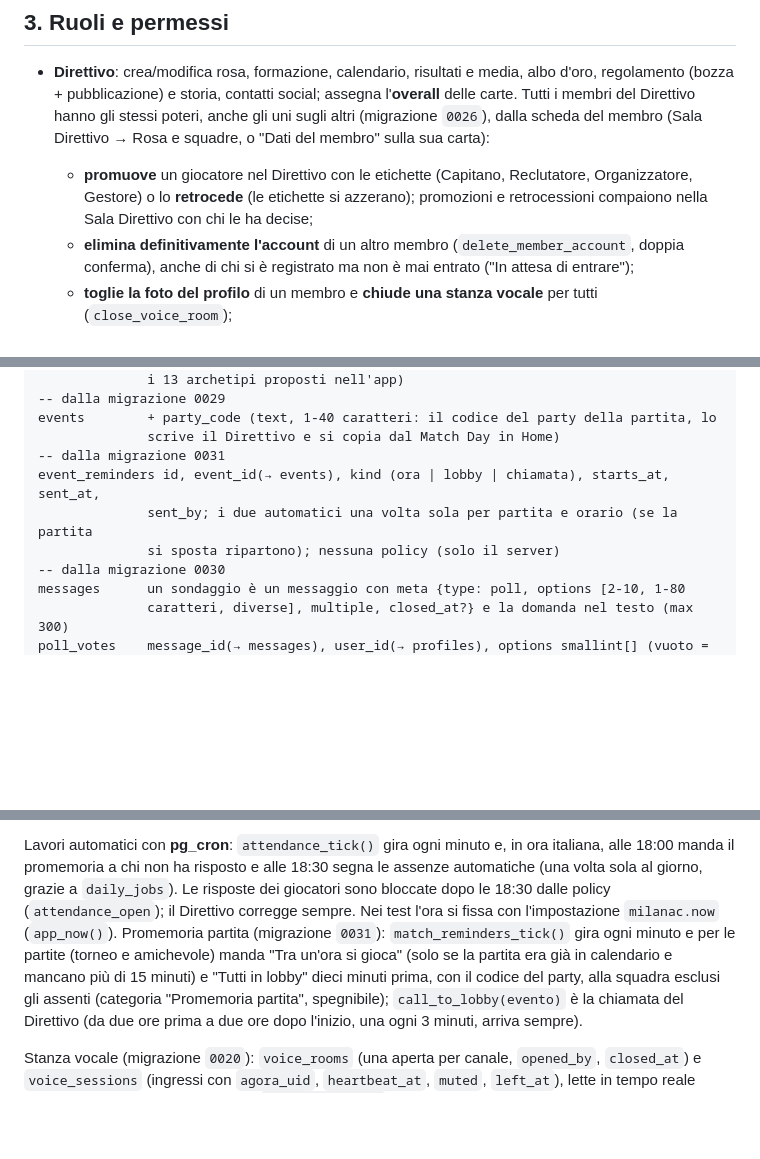
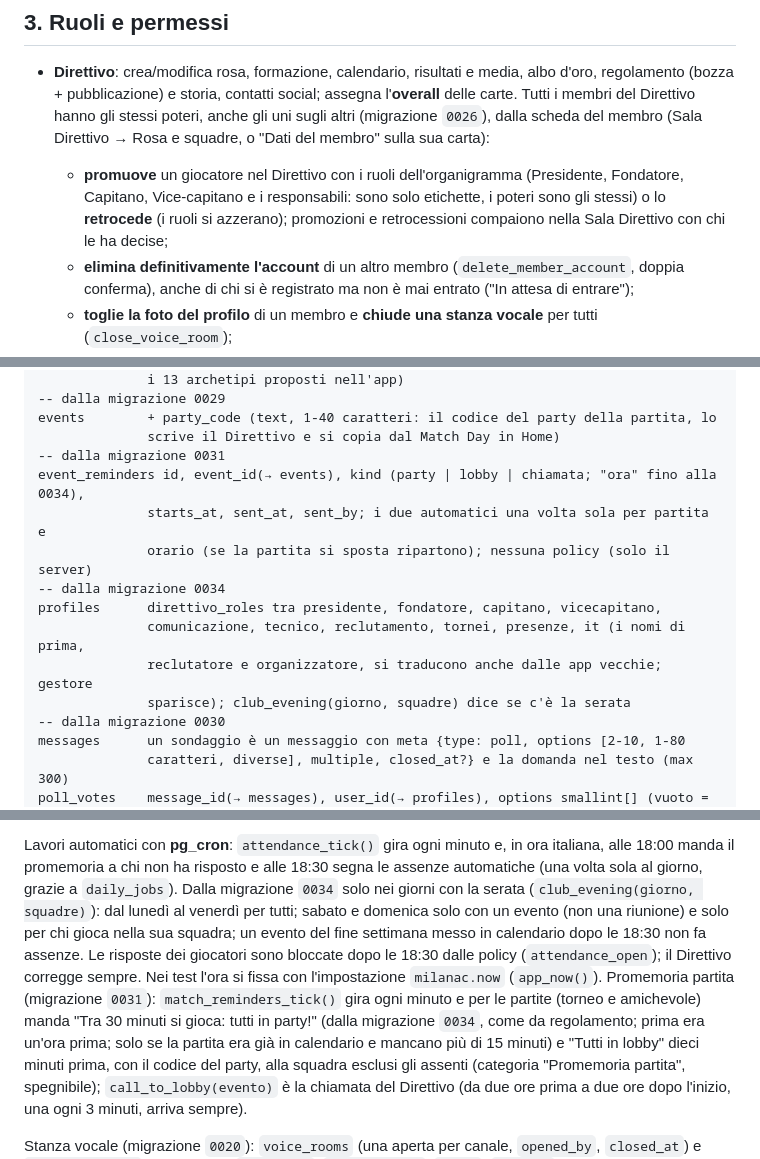
Before and after one commit to lukerondo/milanac-app, a Markdown page: docs/ARCHITETTURA.md, 3 parts joined by grey strips. Drawn GitHub-style; blank space fills up the shorter version.

```diff
--- a/docs/ARCHITETTURA.md
+++ b/docs/ARCHITETTURA.md
@@ -66,9 +68,10 @@ notifica) e il Direttivo può togliere dalla Rosa chi non conosce (`active = fal
   Tutti i membri del Direttivo hanno gli stessi poteri, anche gli uni sugli altri (migrazione
   `0026`), dalla scheda del membro (Sala Direttivo → Rosa e squadre, o "Dati del membro" sulla
   sua carta):
-  - **promuove** un giocatore nel Direttivo con le etichette (Capitano, Reclutatore,
-    Organizzatore, Gestore) o lo **retrocede** (le etichette si azzerano); promozioni e
-    retrocessioni compaiono nella Sala Direttivo con chi le ha decise;
+  - **promuove** un giocatore nel Direttivo con i ruoli dell'organigramma (Presidente,
+    Fondatore, Capitano, Vice-capitano e i responsabili: sono solo etichette, i poteri sono
+    gli stessi) o lo **retrocede** (i ruoli si azzerano); promozioni e retrocessioni
+    compaiono nella Sala Direttivo con chi le ha decise;
   - **elimina definitivamente l'account** di un altro membro (`delete_member_account`, doppia
     conferma), anche di chi si è registrato ma non è mai entrato ("In attesa di entrare");
   - **toglie la foto del profilo** di un membro e **chiude una stanza vocale** per tutti
@@ -329,9 +339,14 @@ profiles      + play_styles (text[]: codici dei PlayStyle, "+" in fondo per i Pl
 events        + party_code (text, 1-40 caratteri: il codice del party della partita, lo
               scrive il Direttivo e si copia dal Match Day in Home)
 -- dalla migrazione 0031
-event_reminders id, event_id(→ events), kind (ora | lobby | chiamata), starts_at, sent_at,
-              sent_by; i due automatici una volta sola per partita e orario (se la partita
-              si sposta ripartono); nessuna policy (solo il server)
+event_reminders id, event_id(→ events), kind (party | lobby | chiamata; "ora" fino alla 0034),
+              starts_at, sent_at, sent_by; i due automatici una volta sola per partita e
+              orario (se la partita si sposta ripartono); nessuna policy (solo il server)
+-- dalla migrazione 0034
+profiles      direttivo_roles tra presidente, fondatore, capitano, vicecapitano,
+              comunicazione, tecnico, reclutamento, tornei, presenze, it (i nomi di prima,
+              reclutatore e organizzatore, si traducono anche dalle app vecchie; gestore
+              sparisce); club_evening(giorno, squadre) dice se c'è la serata
 -- dalla migrazione 0030
 messages      un sondaggio è un messaggio con meta {type: poll, options [2-10, 1-80
               caratteri, diverse], multiple, closed_at?} e la domanda nel testo (max 300)
@@ -376,11 +391,15 @@ sondaggi e lo dice.
 
 Lavori automatici con **pg_cron**: `attendance_tick()` gira ogni minuto e, in ora italiana,
 alle 18:00 manda il promemoria a chi non ha risposto e alle 18:30 segna le assenze automatiche
-(una volta sola al giorno, grazie a `daily_jobs`). Le risposte dei giocatori sono bloccate dopo
+(una volta sola al giorno, grazie a `daily_jobs`). Dalla migrazione `0034` solo nei giorni con
+la serata (`club_evening(giorno, squadre)`): dal lunedì al venerdì per tutti; sabato e domenica
+solo con un evento (non una riunione) e solo per chi gioca nella sua squadra; un evento del
+fine settimana messo in calendario dopo le 18:30 non fa assenze. Le risposte dei giocatori sono bloccate dopo
 le 18:30 dalle policy (`attendance_open`); il Direttivo corregge sempre. Nei test l'ora si fissa
 con l'impostazione `milanac.now` (`app_now()`). Promemoria partita (migrazione `0031`):
 `match_reminders_tick()` gira ogni minuto e per le partite (torneo e amichevole) manda
-"Tra un'ora si gioca" (solo se la partita era già in calendario e mancano più di 15 minuti) e
+"Tra 30 minuti si gioca: tutti in party!" (dalla migrazione `0034`, come da regolamento; prima
+era un'ora prima; solo se la partita era già in calendario e mancano più di 15 minuti) e
 "Tutti in lobby" dieci minuti prima, con il codice del party, alla squadra esclusi gli assenti
 (categoria "Promemoria partita", spegnibile); `call_to_lobby(evento)` è la chiamata del
 Direttivo (da due ore prima a due ore dopo l'inizio, una ogni 3 minuti, arriva sempre).
```
Also changed, not shown: other parts of docs/ARCHITETTURA.md (+14 -5 lines), README.md (+1 -0 lines), docs/SETUP_SUPABASE.md (+2 -0 lines).
